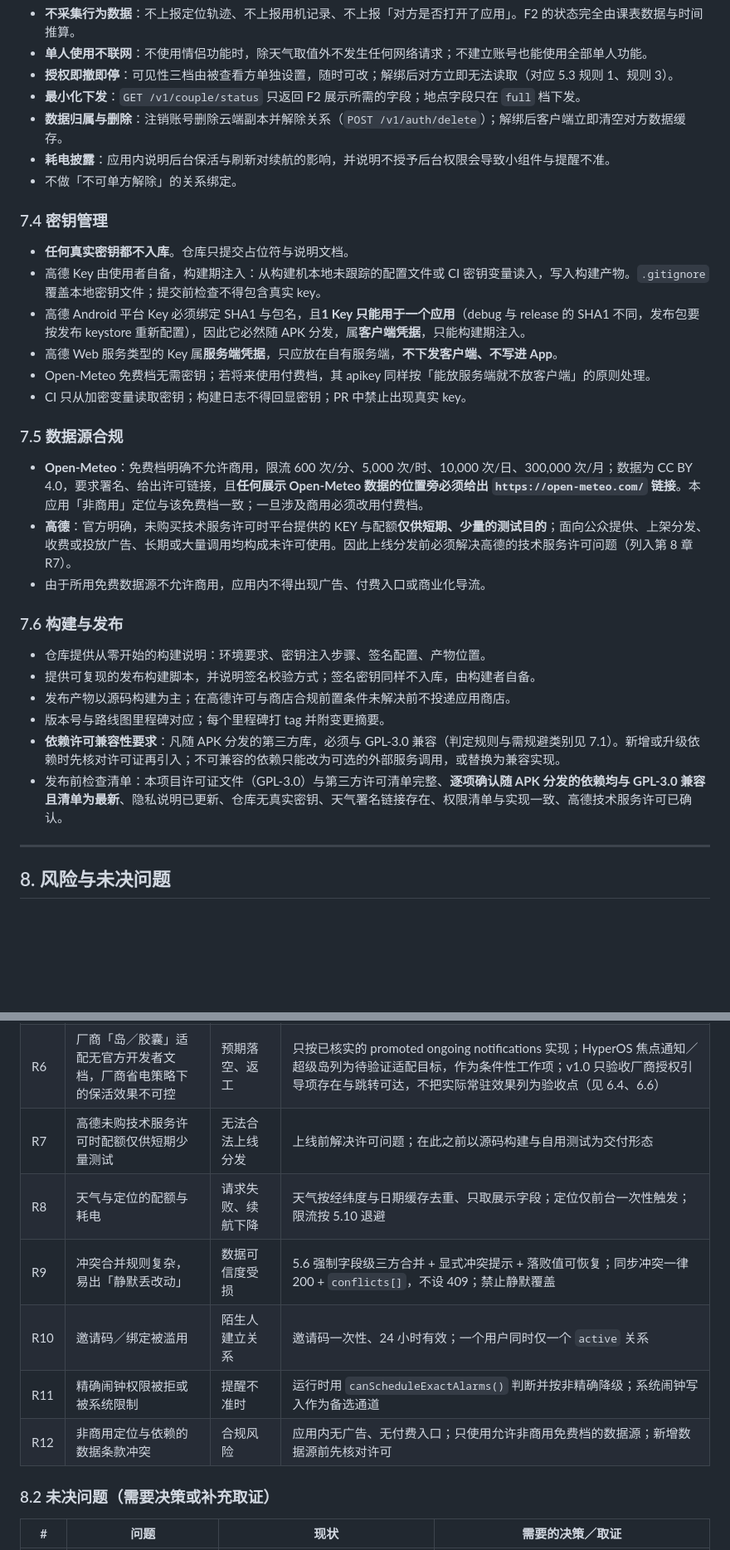
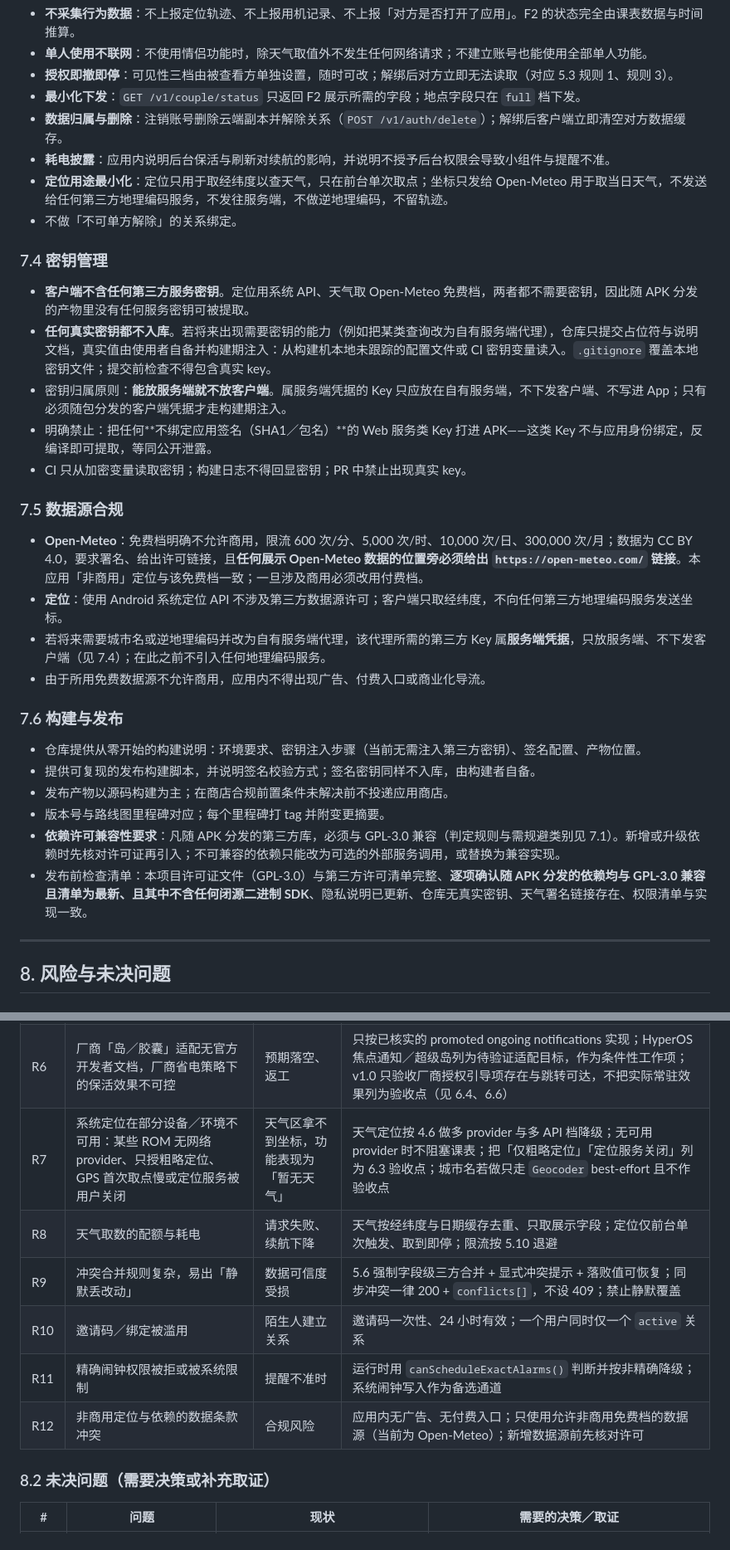
Before and after one commit to Guzheng3/qhkb, a Markdown page: docs/plan/product-plan.md, 2 parts joined by grey strips. Shown at 83% size. Rendered like a GitHub page; blank space fills up the shorter version.

Commit message:
docs: 许可与密钥治理去高德化，R7/Q7 改写为系统定位类风险与未决

```diff
--- a/docs/plan/product-plan.md
+++ b/docs/plan/product-plan.md
@@ -926,31 +926,32 @@ Dart 侧：算出今日课程 / 对方状态 最新快照
 - **最小化下发**：`GET /v1/couple/status` 只返回 F2 展示所需的字段；地点字段只在 `full` 档下发。
 - **数据归属与删除**：注销账号删除云端副本并解除关系（`POST /v1/auth/delete`）；解绑后客户端立即清空对方数据缓存。
 - **耗电披露**：应用内说明后台保活与刷新对续航的影响，并说明不授予后台权限会导致小组件与提醒不准。
+- **定位用途最小化**：定位只用于取经纬度以查天气，只在前台单次取点；坐标只发给 Open-Meteo 用于取当日天气，不发送给任何第三方地理编码服务，不发往服务端，不做逆地理编码，不留轨迹。
 - 不做「不可单方解除」的关系绑定。
 
 ### 7.4 密钥管理
 
-- **任何真实密钥都不入库**。仓库只提交占位符与说明文档。
-- 高德 Key 由使用者自备，构建期注入：从构建机本地未跟踪的配置文件或 CI 密钥变量读入，写入构建产物。`.gitignore` 覆盖本地密钥文件；提交前检查不得包含真实 key。
-- 高德 Android 平台 Key 必须绑定 SHA1 与包名，且**1 Key 只能用于一个应用**（debug 与 release 的 SHA1 不同，发布包要按发布 keystore 重新配置），因此它必然随 APK 分发，属**客户端凭据**，只能构建期注入。
-- 高德 Web 服务类型的 Key 属**服务端凭据**，只应放在自有服务端，**不下发客户端、不写进 App**。
-- Open-Meteo 免费档无需密钥；若将来使用付费档，其 apikey 同样按「能放服务端就不放客户端」的原则处理。
+- **客户端不含任何第三方服务密钥**。定位用系统 API、天气取 Open-Meteo 免费档，两者都不需要密钥，因此随 APK 分发的产物里没有任何服务密钥可被提取。
+- **任何真实密钥都不入库**。若将来出现需要密钥的能力（例如把某类查询改为自有服务端代理），仓库只提交占位符与说明文档，真实值由使用者自备并构建期注入：从构建机本地未跟踪的配置文件或 CI 密钥变量读入。`.gitignore` 覆盖本地密钥文件；提交前检查不得包含真实 key。
+- 密钥归属原则：**能放服务端就不放客户端**。属服务端凭据的 Key 只应放在自有服务端，不下发客户端、不写进 App；只有必须随包分发的客户端凭据才走构建期注入。
+- 明确禁止：把任何**不绑定应用签名（SHA1／包名）**的 Web 服务类 Key 打进 APK——这类 Key 不与应用身份绑定，反编译即可提取，等同公开泄露。
 - CI 只从加密变量读取密钥；构建日志不得回显密钥；PR 中禁止出现真实 key。
 
 ### 7.5 数据源合规
 
 - **Open-Meteo**：免费档明确不允许商用，限流 600 次/分、5,000 次/时、10,000 次/日、300,000 次/月；数据为 CC BY 4.0，要求署名、给出许可链接，且**任何展示 Open-Meteo 数据的位置旁必须给出 `https://open-meteo.com/` 链接**。本应用「非商用」定位与该免费档一致；一旦涉及商用必须改用付费档。
-- **高德**：官方明确，未购买技术服务许可时平台提供的 KEY 与配额**仅供短期、少量的测试目的**；面向公众提供、上架分发、收费或投放广告、长期或大量调用均构成未许可使用。因此上线分发前必须解决高德的技术服务许可问题（列入第 8 章 R7）。
+- **定位**：使用 Android 系统定位 API 不涉及第三方数据源许可；客户端只取经纬度，不向任何第三方地理编码服务发送坐标。
+- 若将来需要城市名或逆地理编码并改为自有服务端代理，该代理所需的第三方 Key 属**服务端凭据**，只放服务端、不下发客户端（见 7.4）；在此之前不引入任何地理编码服务。
 - 由于所用免费数据源不允许商用，应用内不得出现广告、付费入口或商业化导流。
 
 ### 7.6 构建与发布
 
-- 仓库提供从零开始的构建说明：环境要求、密钥注入步骤、签名配置、产物位置。
+- 仓库提供从零开始的构建说明：环境要求、密钥注入步骤（当前无需注入第三方密钥）、签名配置、产物位置。
 - 提供可复现的发布构建脚本，并说明签名校验方式；签名密钥同样不入库，由构建者自备。
-- 发布产物以源码构建为主；在高德许可与商店合规前置条件未解决前不投递应用商店。
+- 发布产物以源码构建为主；在商店合规前置条件未解决前不投递应用商店。
 - 版本号与路线图里程碑对应；每个里程碑打 tag 并附变更摘要。
 - **依赖许可兼容性要求**：凡随 APK 分发的第三方库，必须与 GPL-3.0 兼容（判定规则与需规避类别见 7.1）。新增或升级依赖时先核对许可证再引入；不可兼容的依赖只能改为可选的外部服务调用，或替换为兼容实现。
-- 发布前检查清单：本项目许可证文件（GPL-3.0）与第三方许可清单完整、**逐项确认随 APK 分发的依赖均与 GPL-3.0 兼容且清单为最新**、隐私说明已更新、仓库无真实密钥、天气署名链接存在、权限清单与实现一致、高德技术服务许可已确认。
+- 发布前检查清单：本项目许可证文件（GPL-3.0）与第三方许可清单完整、**逐项确认随 APK 分发的依赖均与 GPL-3.0 兼容且清单为最新、且其中不含任何闭源二进制 SDK**、隐私说明已更新、仓库无真实密钥、天气署名链接存在、权限清单与实现一致。
 
 ---
 
@@ -966,12 +967,12 @@ Dart 侧：算出今日课程 / 对方状态 最新快照
 | R4 | 小组件在厂商省电策略下不刷新 | F2 价值失效 | 分钟级推进由本地推算完成、不依赖联网刷新；提供后台授权引导；处理开机／改时间／改时区重排 |
 | R5 | 后台刷新周期与 Doze 行为的官方依据缺失 | 刷新策略可能设计错误 | 动工前补齐 Android 官方文档依据，结论写入 4.7 |
 | R6 | 厂商「岛／胶囊」适配无官方开发者文档，厂商省电策略下的保活效果不可控 | 预期落空、返工 | 只按已核实的 promoted ongoing notifications 实现；HyperOS 焦点通知／超级岛列为待验证适配目标，作为条件性工作项；v1.0 只验收厂商授权引导项存在与跳转可达，不把实际常驻效果列为验收点（见 6.4、6.6） |
-| R7 | 高德未购技术服务许可时配额仅供短期少量测试 | 无法合法上线分发 | 上线前解决许可问题；在此之前以源码构建与自用测试为交付形态 |
-| R8 | 天气与定位的配额与耗电 | 请求失败、续航下降 | 天气按经纬度与日期缓存去重、只取展示字段；定位仅前台一次性触发；限流按 5.10 退避 |
+| R7 | 系统定位在部分设备／环境不可用：某些 ROM 无网络 provider、只授粗略定位、GPS 首次取点慢或定位服务被用户关闭 | 天气区拿不到坐标，功能表现为「暂无天气」 | 天气定位按 4.6 做多 provider 与多 API 档降级；无可用 provider 时不阻塞课表；把「仅粗略定位」「定位服务关闭」列为 6.3 验收点；城市名若做只走 `Geocoder` best-effort 且不作验收点 |
+| R8 | 天气取数的配额与耗电 | 请求失败、续航下降 | 天气按经纬度与日期缓存去重、只取展示字段；定位仅前台单次触发、取到即停；限流按 5.10 退避 |
 | R9 | 冲突合并规则复杂，易出「静默丢改动」 | 数据可信度受损 | 5.6 强制字段级三方合并 + 显式冲突提示 + 落败值可恢复；同步冲突一律 200 + `conflicts[]`，不设 409；禁止静默覆盖 |
 | R10 | 邀请码／绑定被滥用 | 陌生人建立关系 | 邀请码一次性、24 小时有效；一个用户同时仅一个 `active` 关系 |
 | R11 | 精确闹钟权限被拒或被系统限制 | 提醒不准时 | 运行时用 `canScheduleExactAlarms()` 判断并按非精确降级；系统闹钟写入作为备选通道 |
-| R12 | 非商用定位与依赖的数据条款冲突 | 合规风险 | 应用内无广告、无付费入口；只使用允许非商用免费档的数据源；新增数据源前先核对许可 |
+| R12 | 非商用定位与依赖的数据条款冲突 | 合规风险 | 应用内无广告、无付费入口；只使用允许非商用免费档的数据源（当前为 Open-Meteo）；新增数据源前先核对许可 |
 
 ### 8.2 未决问题（需要决策或补充取证）
 
```
Also changed, not shown: other parts of docs/plan/product-plan.md (+5 -5 lines).
